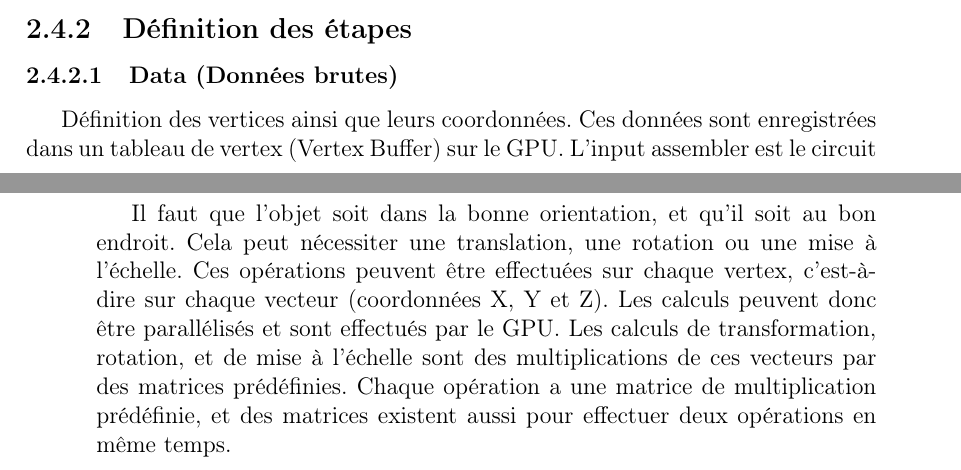
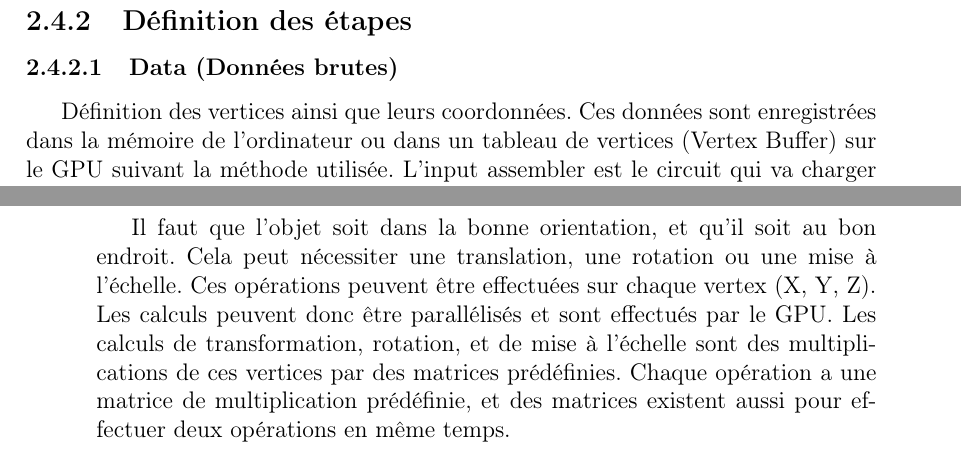
Before and after one commit to SoyouzTeam/Etat_De_L_Art, a LaTeX document (Tex/etat_de_l_art.tex, which reads Tex/pipeline/pipelinegraphique.tex): two parts of pages 15 and 17 of 43 before the commit and two parts of pages 16 and 17 of 44 after it, joined at a grey line, cut so that both start at the same text. Compiled offline with pdfLaTeX.

Commit message:
Update Pipeline graphique

```diff
--- a/Tex/pipeline/pipelinegraphique.tex
+++ b/Tex/pipeline/pipelinegraphique.tex
@@ -60,6 +61,6 @@ Source : \cite{pipeline1}
 \subsection{Définition des étapes}
 \subsubsection{Data (Données brutes)}
-Définition des vertices ainsi que leurs coordonnées. Ces données sont enregistrées dans un tableau de vertex (Vertex Buffer) sur le GPU. L’input assembler est le circuit qui va charger les vertices dans le pipeline à partir de l’adresse de départ du tableau. A la lecture de chaque vertex, celui-ci passe dans le Vertex Cache. Le mémoire cache étant plus rapide, lors des utilisations ultérieures des vertices, la lecture sera plus rapide.
+Définition des vertices ainsi que leurs coordonnées. Ces données sont enregistrées dans la mémoire de l'ordinateur ou dans un tableau de vertices (Vertex Buffer) sur le GPU suivant la méthode utilisée. L’input assembler est le circuit qui va charger les vertices dans le pipeline à partir de l’adresse de départ du tableau. A la lecture de chaque vertex, celui-ci passe dans le Vertex Cache. Le mémoire cache étant plus rapide, lors des utilisations ultérieures des vertices, la lecture sera plus rapide.
 Chaque sommet est déclaré avec ses coordonnées x,y et z. Il peut aussi recevoir une couleur r,g,b,a, une normale Nx, Ny, Nz, une texture u,v, une taille et un poids.
 \subsubsection{Transform \& lighting}
 Transformation, positionnement et éclairage des sommets en passant du repère local au repère global puis dans l’espace projeté.
@@ -87,7 +88,7 @@ Le passage au repère global qui est le repère de la caméra, ou de l’observa
 \includegraphics[width=10cm,height=60mm]{pipeline/images/repereGlobal.png}\\
 \end{center}
 
-Il faut que l’objet soit dans la bonne orientation, et qu’il soit au bon endroit. Cela peut nécessiter une translation, une rotation ou une mise à l’échelle. Ces opérations peuvent être effectuées sur chaque vertex, c’est-à-dire sur chaque vecteur (coordonnées X, Y et Z). Les calculs peuvent donc être parallélisés et sont effectués par le GPU. Les calculs de transformation, rotation, et de mise à l’échelle sont des multiplications de ces vecteurs par des matrices prédéfinies. Chaque opération a une matrice de multiplication prédéfinie, et des matrices existent aussi pour effectuer deux opérations en même temps.
+Il faut que l’objet soit dans la bonne orientation, et qu’il soit au bon endroit. Cela peut nécessiter une translation, une rotation ou une mise à l’échelle. Ces opérations peuvent être effectuées sur chaque vertex (X, Y, Z). Les calculs peuvent donc être parallélisés et sont effectués par le GPU. Les calculs de transformation, rotation, et de mise à l’échelle sont des multiplications de ces vertices par des matrices prédéfinies. Chaque opération a une matrice de multiplication prédéfinie, et des matrices existent aussi pour effectuer deux opérations en même temps.
 \\
 	\item{\textbf{Vertex Blending}}
 Combinaison d’un ou plusieurs ensembles de sommets.
```
Also changed, not shown: Tex/pipeline/pipelinegraphique.tex (5 more changed lines).
